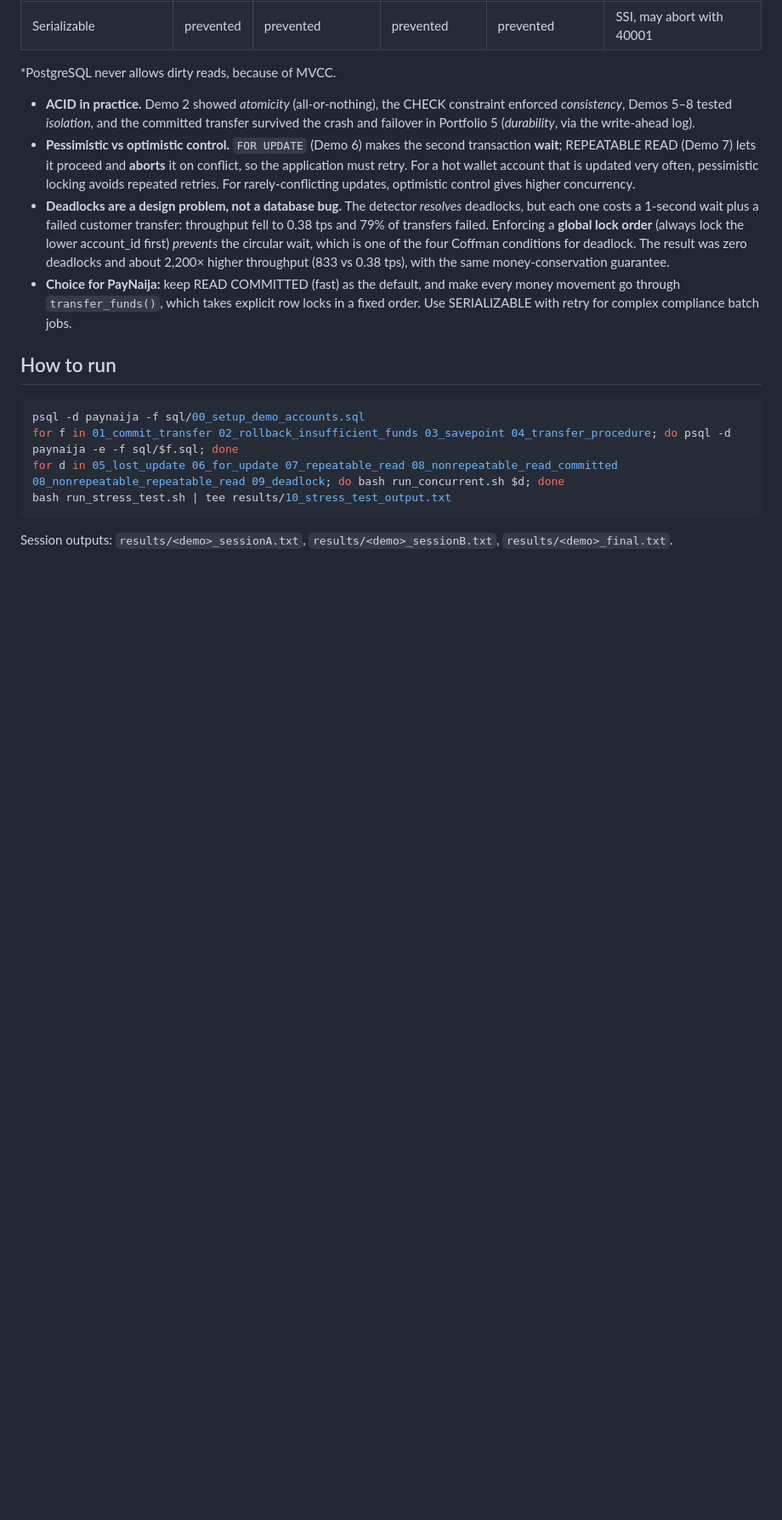
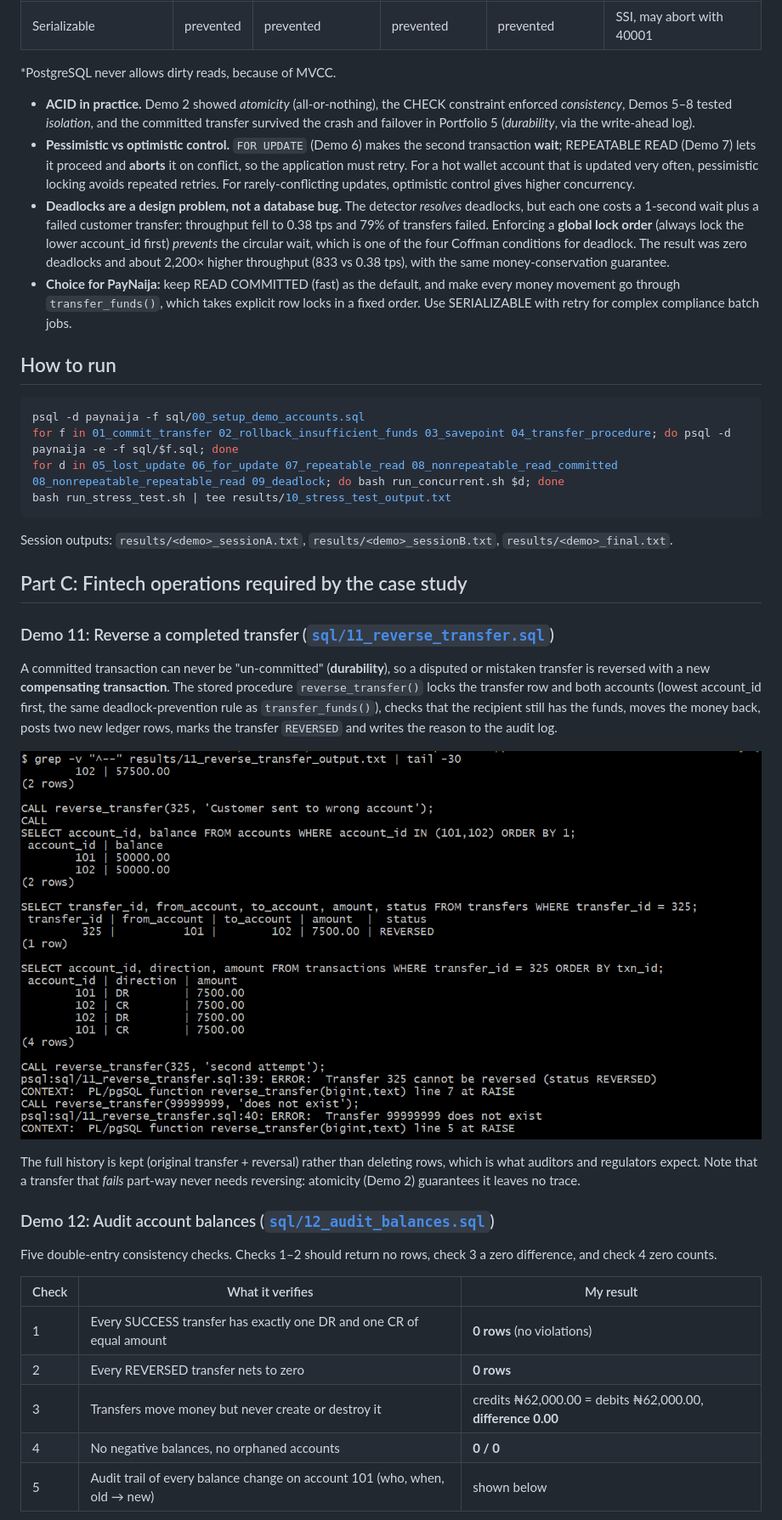
Before and after one commit to AmazobiAmarachi/301919110-advanced-database-portfolio, a Markdown page: portfolio-3-transactions-concurrency/README.md, the part around one of its changes. Shown at 85% size. Rendered like a GitHub page; pictures changed too: portfolio-3-transactions-concurrency/screenshots/11_reverse_transfer.png (added); blank space fills up the shorter version.

Commit message:
P3: transfer reversal and balance audit

````diff
--- a/portfolio-3-transactions-concurrency/README.md
+++ b/portfolio-3-transactions-concurrency/README.md
@@ -146,3 +146,24 @@ for d in 05_lost_update 06_for_update 07_repeatable_read 08_nonrepeatable_read_c
 bash run_stress_test.sh | tee results/10_stress_test_output.txt
 ```
 Session outputs: `results/<demo>_sessionA.txt`, `results/<demo>_sessionB.txt`, `results/<demo>_final.txt`.
+
+## Part C: Fintech operations required by the case study
+
+### Demo 11: Reverse a completed transfer ([`sql/11_reverse_transfer.sql`](sql/11_reverse_transfer.sql))
+A committed transaction can never be "un-committed" (**durability**), so a disputed or mistaken transfer is reversed with a new **compensating transaction**. The stored procedure `reverse_transfer()` locks the transfer row and both accounts (lowest account_id first, the same deadlock-prevention rule as `transfer_funds()`), checks that the recipient still has the funds, moves the money back, posts two new ledger rows, marks the transfer `REVERSED` and writes the reason to the audit log.
+
+![Reverse transfer](screenshots/11_reverse_transfer.png)
+
+The full history is kept (original transfer + reversal) rather than deleting rows, which is what auditors and regulators expect. Note that a transfer that *fails* part-way never needs reversing: atomicity (Demo 2) guarantees it leaves no trace.
+
+### Demo 12: Audit account balances ([`sql/12_audit_balances.sql`](sql/12_audit_balances.sql))
+Five double-entry consistency checks. Checks 1–2 should return no rows, check 3 a zero difference, and check 4 zero counts.
+
+| Check | What it verifies | My result |
+|---|---|---|
+| 1 | Every SUCCESS transfer has exactly one DR and one CR of equal amount | **0 rows** (no violations) |
+| 2 | Every REVERSED transfer nets to zero | **0 rows** |
+| 3 | Transfers move money but never create or destroy it | credits ₦62,000.00 = debits ₦62,000.00, **difference 0.00** |
+| 4 | No negative balances, no orphaned accounts | **0 / 0** |
+| 5 | Audit trail of every balance change on account 101 (who, when, old → new) | shown below |
+
````
Also changed, not shown: other parts of portfolio-3-transactions-concurrency/README.md (+3 -0 lines), portfolio-3-transactions-concurrency/screenshots/12_audit_balances.png (added), 4 other files.
